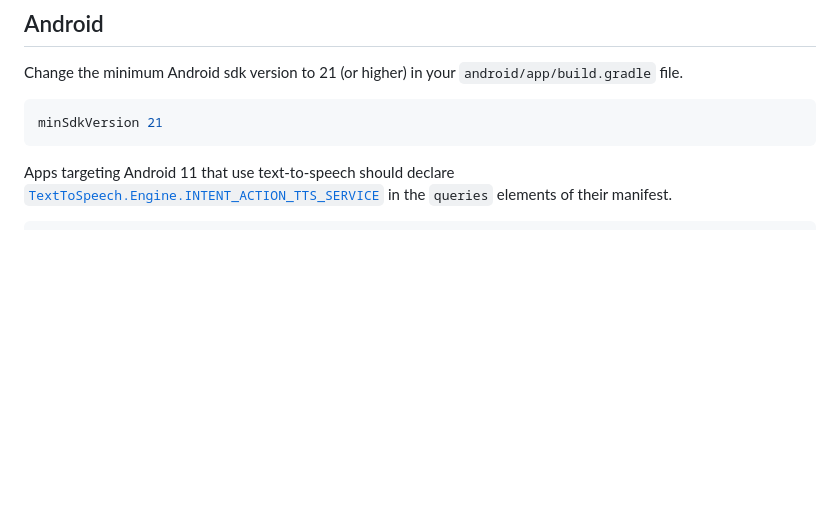
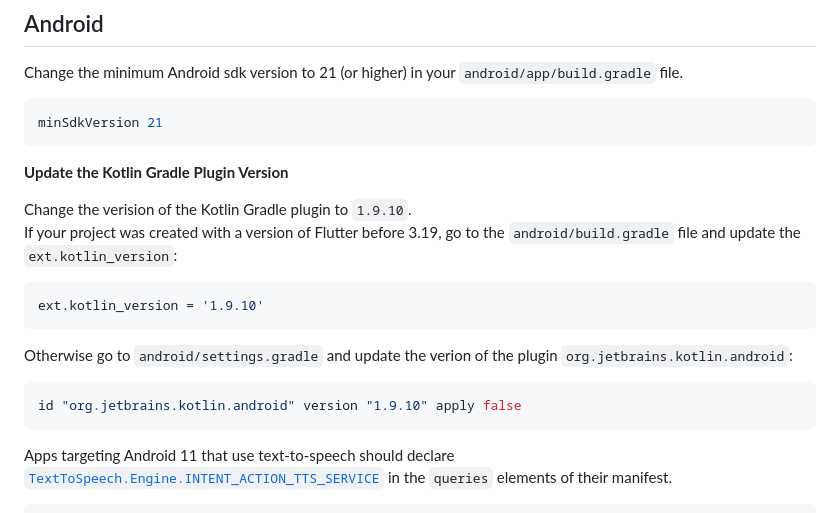
Before and after one commit to dlutton/flutter_tts, a Markdown page: README.md, the part around the change. Drawn GitHub-style; blank space fills up the shorter version.

Commit message:
Added information about the necessity to upgrade the gradle plugin and instructions on how to update it.

````diff
--- a/README.md
+++ b/README.md
@@ -59,6 +59,20 @@ Change the minimum Android sdk version to 21 (or higher) in your `android/app/bu
 ```groovy
 minSdkVersion 21
 ```
+
+**Update the Kotlin Gradle Plugin Version**
+
+Change the verision of the Kotlin Gradle plugin to `1.9.10`. <br>
+If your project was created with a version of Flutter before 3.19, go to the `android/build.gradle` file and update the `ext.kotlin_version`:
+```groovy
+ext.kotlin_version = '1.9.10'
+```
+
+Otherwise go to `android/settings.gradle` and update the verion of the plugin `org.jetbrains.kotlin.android`:
+```groovy
+id "org.jetbrains.kotlin.android" version "1.9.10" apply false
+```
+
 
 Apps targeting Android 11 that use text-to-speech should
 declare [`TextToSpeech.Engine.INTENT_ACTION_TTS_SERVICE`](https://developer.android.com/reference/android/speech/tts/TextToSpeech.Engine#INTENT_ACTION_TTS_SERVICE)
````
